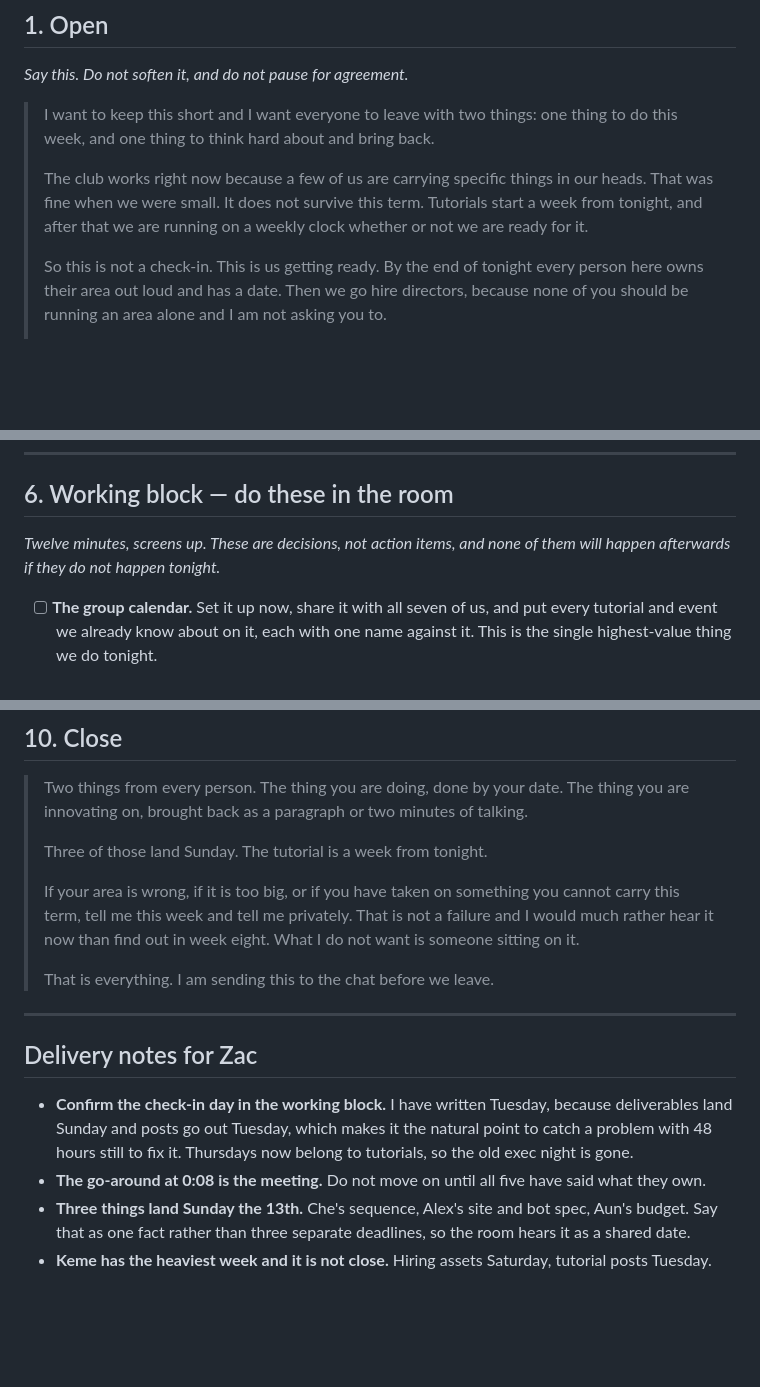
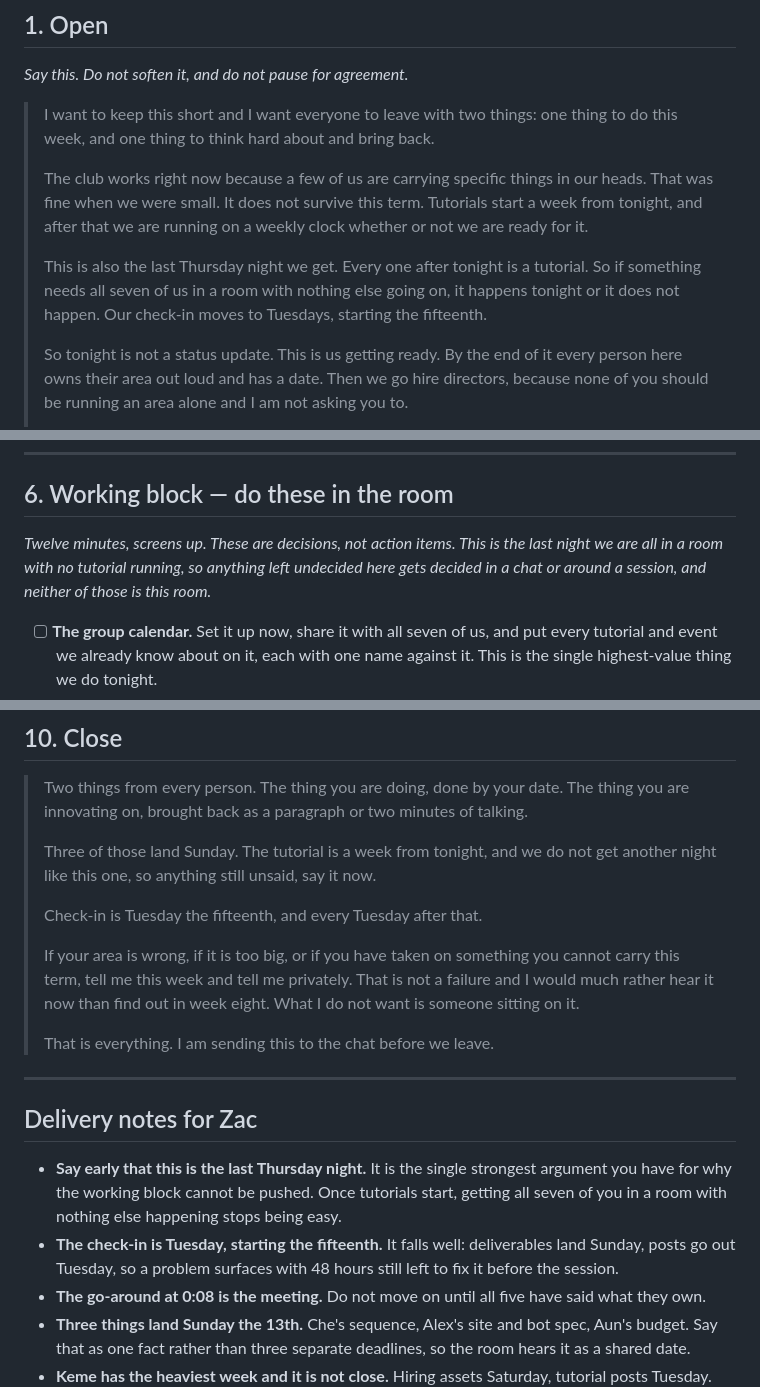
Before and after one commit to zacfink/initial-site, a Markdown page: docs/qweb-exec-get-ready-script.md, 3 parts joined by grey strips. Drawn GitHub-style; blank space fills up the shorter version.

Commit message:
Fix the check-in to Tuesdays and raise the stakes on tonight
Tonight is the only Thursday night meeting; every Thursday after it is a
tutorial. The Tuesday check-in is now stated as settled rather than left
as a decision for the room.

Uses the fact where it earns something: the open and the working block
both note that this is the last time all seven are together with no
session running, which is the strongest argument against pushing the
calendar and platform decisions to later.

Co-Authored-By: Claude Opus 5 <noreply@anthropic.com>
Claude-Session: https://claude.ai/code/session_019KkorWtJmPTMehMAyitTjk

```diff
--- a/docs/qweb-exec-get-ready-script.md
+++ b/docs/qweb-exec-get-ready-script.md
@@ -50,7 +54,12 @@ are looking them up on a phone.
 > Tutorials start a week from tonight, and after that we are running on a
 > weekly clock whether or not we are ready for it.
 >
-> So this is not a check-in. This is us getting ready. By the end of tonight
+> This is also the last Thursday night we get. Every one after tonight is a
+> tutorial. So if something needs all seven of us in a room with nothing else
+> going on, it happens tonight or it does not happen. Our check-in moves to
+> Tuesdays, starting the fifteenth.
+>
+> So tonight is not a status update. This is us getting ready. By the end of it
 > every person here owns their area out loud and has a date. Then we go hire
 > directors, because none of you should be running an area alone and I am not
 > asking you to.
@@ -260,8 +269,10 @@ everything else, and write the name down when it goes on the calendar.
 
 ## 6. Working block — do these in the room
 
-*Twelve minutes, screens up. These are decisions, not action items, and none
-of them will happen afterwards if they do not happen tonight.*
+*Twelve minutes, screens up. These are decisions, not action items. This is
+the last night we are all in a room with no tutorial running, so anything left
+undecided here gets decided in a chat or around a session, and neither of
+those is this room.*
 
 - [ ] **The group calendar.** Set it up now, share it with all seven of us,
       and put every tutorial and event we already know about on it, each with
@@ -417,7 +428,10 @@ promise the same people two different things.
 > The thing you are innovating on, brought back as a paragraph or two minutes
 > of talking.
 >
-> Three of those land Sunday. The tutorial is a week from tonight.
+> Three of those land Sunday. The tutorial is a week from tonight, and we do
+> not get another night like this one, so anything still unsaid, say it now.
+>
+> Check-in is Tuesday the fifteenth, and every Tuesday after that.
 >
 > If your area is wrong, if it is too big, or if you have taken on something
 > you cannot carry this term, tell me this week and tell me privately. That is
@@ -430,10 +444,13 @@ promise the same people two different things.
 
 ## Delivery notes for Zac
 
-- **Confirm the check-in day in the working block.** I have written Tuesday,
-  because deliverables land Sunday and posts go out Tuesday, which makes it
-  the natural point to catch a problem with 48 hours still to fix it.
-  Thursdays now belong to tutorials, so the old exec night is gone.
+- **Say early that this is the last Thursday night.** It is the single
+  strongest argument you have for why the working block cannot be pushed. Once
+  tutorials start, getting all seven of you in a room with nothing else
+  happening stops being easy.
+- **The check-in is Tuesday, starting the fifteenth.** It falls well:
+  deliverables land Sunday, posts go out Tuesday, so a problem surfaces with
+  48 hours still left to fix it before the session.
 - **The go-around at 0:08 is the meeting.** Do not move on until all five have
   said what they own.
 - **Three things land Sunday the 13th.** Che's sequence, Alex's site and bot
```
Also changed, not shown: other parts of docs/qweb-exec-get-ready-script.md (+5 -1 lines).
